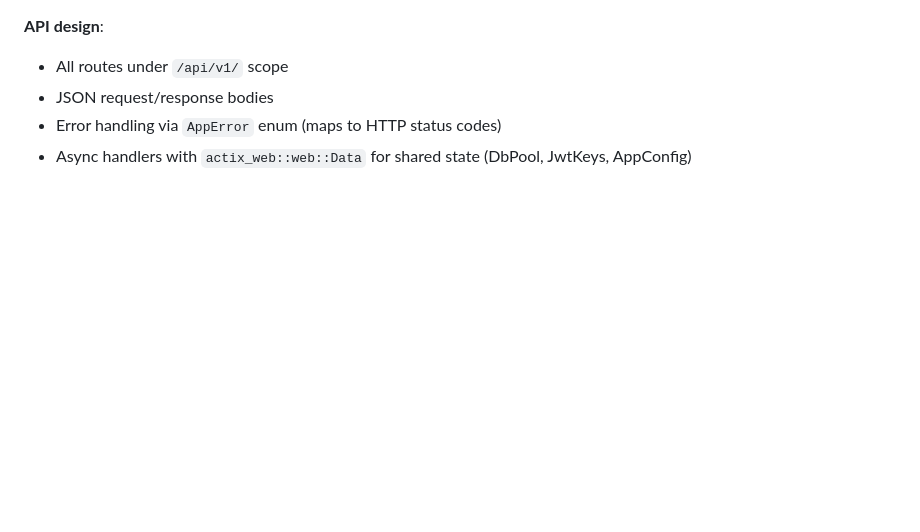
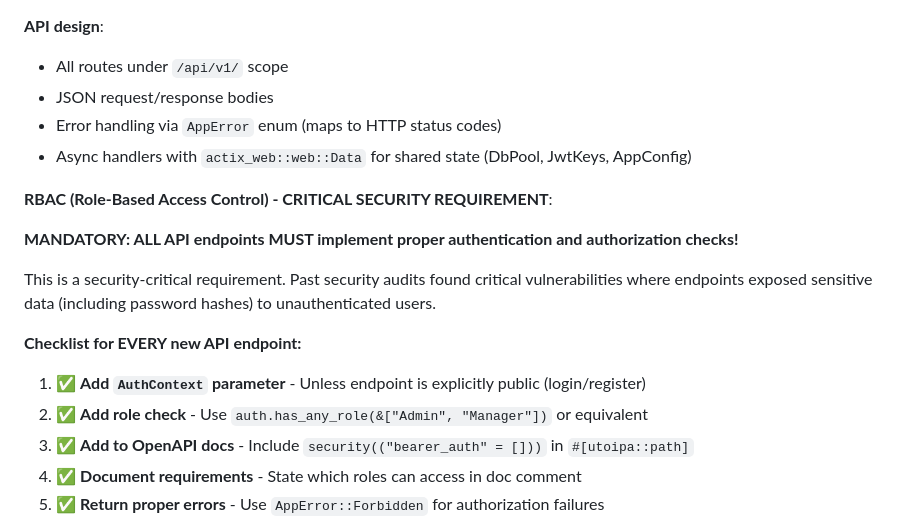
Before and after one commit to Na-Varte-5/house-management, a Markdown page: CLAUDE.md, the part around one of its changes. GitHub-like rendering; blank space fills up the shorter version.

```diff
--- a/CLAUDE.md
+++ b/CLAUDE.md
@@ -84,3 +84,18 @@ trunk build  # Use this to test if frontend compiles, NOT dev.sh
 - JSON request/response bodies
 - Error handling via `AppError` enum (maps to HTTP status codes)
 - Async handlers with `actix_web::web::Data` for shared state (DbPool, JwtKeys, AppConfig)
+
+**RBAC (Role-Based Access Control) - CRITICAL SECURITY REQUIREMENT**:
+
+**MANDATORY: ALL API endpoints MUST implement proper authentication and authorization checks!**
+
+This is a security-critical requirement. Past security audits found critical vulnerabilities where endpoints exposed sensitive data (including password hashes) to unauthenticated users.
+
+**Checklist for EVERY new API endpoint:**
+
+1. ✅ **Add `AuthContext` parameter** - Unless endpoint is explicitly public (login/register)
+2. ✅ **Add role check** - Use `auth.has_any_role(&["Admin", "Manager"])` or equivalent
+3. ✅ **Add to OpenAPI docs** - Include `security(("bearer_auth" = []))` in `#[utoipa::path]`
+4. ✅ **Document requirements** - State which roles can access in doc comment
+5. ✅ **Return proper errors** - Use `AppError::Forbidden` for authorization failures
+
```
Also changed, not shown: other parts of CLAUDE.md (+141 -0 lines).
